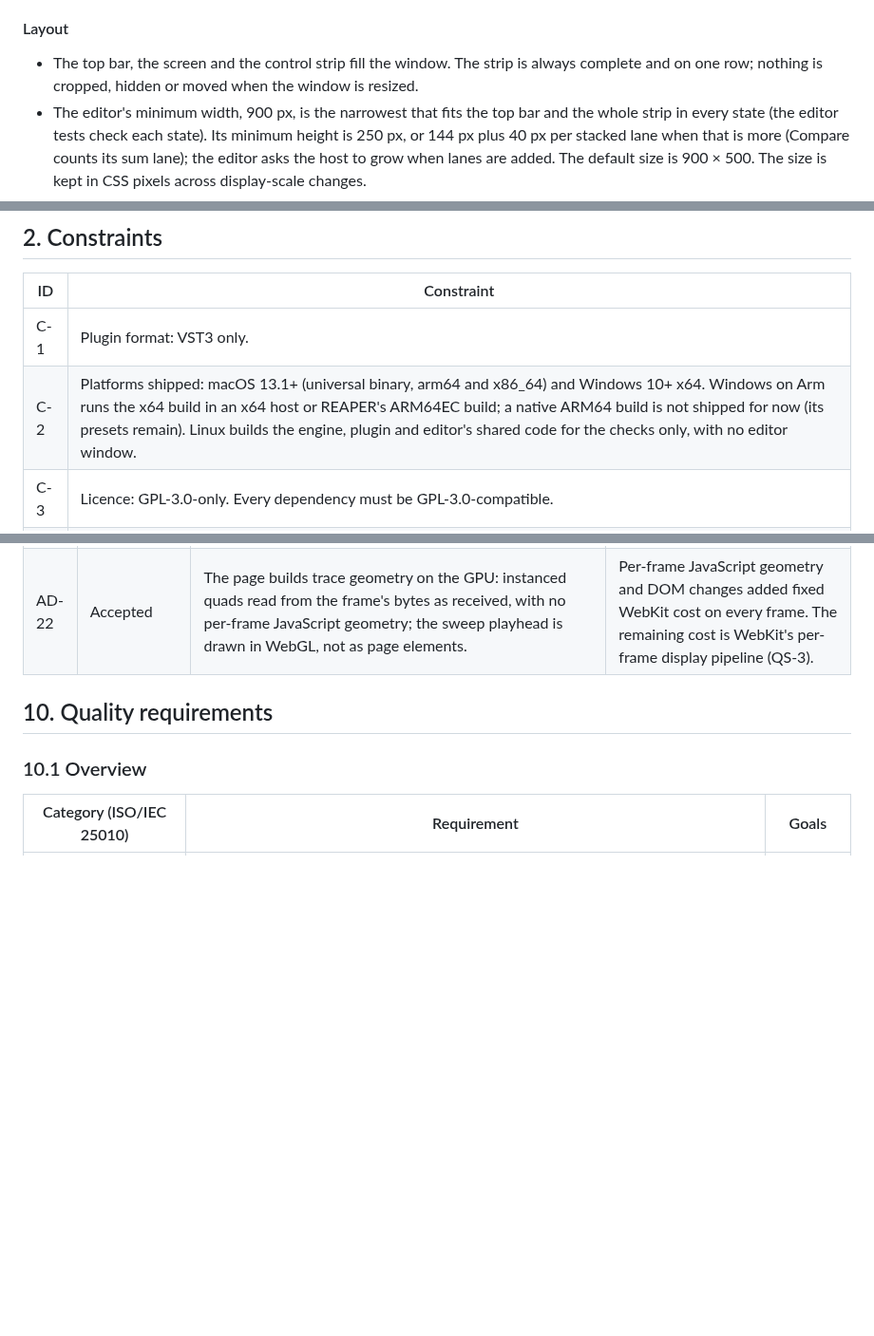
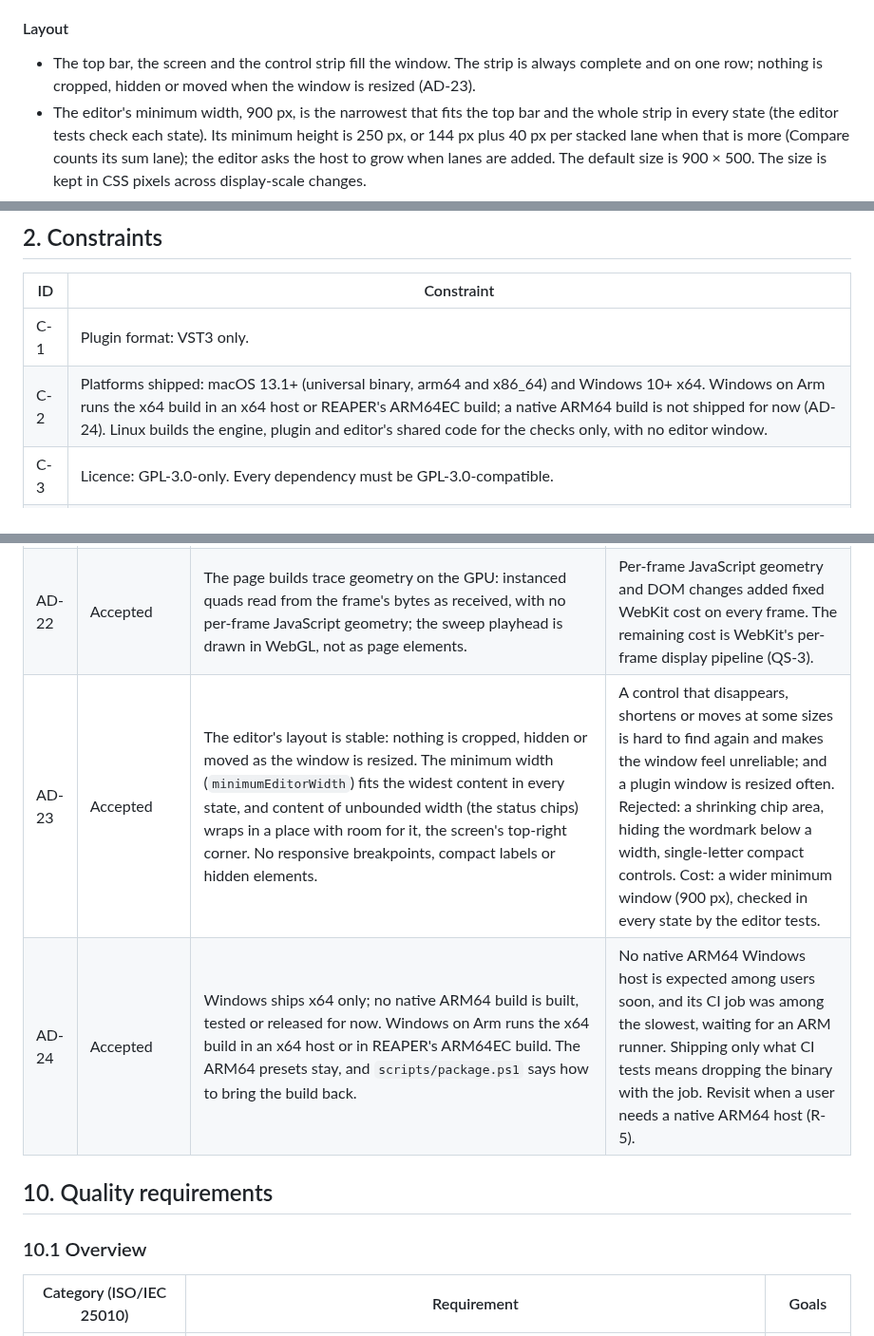
Before and after one commit to orizonaudio/Sineless, a Markdown page: docs/DESIGN.md, 3 parts joined by grey strips. Shown at 95% size. Drawn GitHub-style; blank space fills up the shorter version.

Commit message:
Record the stable layout and x64-only Windows decisions
The design document stated both rules, nothing cropped, hidden or moved
on resize, and no native Windows ARM64 build, but not as decisions with
their reasons, so a change could undo them without seeing why they were
made. AD-23 and AD-24 record each, with the alternatives rejected and
when to revisit; the layout section, C-2 and R-5 point to them.

```diff
--- a/docs/DESIGN.md
+++ b/docs/DESIGN.md
@@ -178,7 +178,7 @@ source (`ui/src/view/`) and its tests; where they differ, the source wins.
 #### Layout
 
 - The top bar, the screen and the control strip fill the window. The strip is always complete and
-  on one row; nothing is cropped, hidden or moved when the window is resized.
+  on one row; nothing is cropped, hidden or moved when the window is resized (AD-23).
 - The editor's minimum width, 900 px, is the narrowest that fits the top bar and the whole strip
   in every state (the editor tests check each state). Its minimum height is 250 px, or 144 px
   plus 40 px per stacked lane when that is more (Compare counts its sum lane); the editor asks the
@@ -278,7 +278,7 @@ press outside closes them.
 | ID | Constraint |
 | --- | --- |
 | C-1 | Plugin format: VST3 only. |
-| C-2 | Platforms shipped: macOS 13.1+ (universal binary, arm64 and x86_64) and Windows 10+ x64. Windows on Arm runs the x64 build in an x64 host or REAPER's ARM64EC build; a native ARM64 build is not shipped for now (its presets remain). Linux builds the engine, plugin and editor's shared code for the checks only, with no editor window. |
+| C-2 | Platforms shipped: macOS 13.1+ (universal binary, arm64 and x86_64) and Windows 10+ x64. Windows on Arm runs the x64 build in an x64 host or REAPER's ARM64EC build; a native ARM64 build is not shipped for now (AD-24). Linux builds the engine, plugin and editor's shared code for the checks only, with no editor window. |
 | C-3 | Licence: GPL-3.0-only. Every dependency must be GPL-3.0-compatible. |
 | C-4 | Engine and plugin back end: C++20; the macOS editor glue in Objective-C++. |
 | C-5 | User interface: TypeScript, hosted in the operating system's webview: WKWebView on macOS, the Evergreen WebView2 Runtime on Windows. The WebView2 loader and the C runtime are linked statically, so no other runtime is installed. |
@@ -1005,6 +1005,8 @@ when it is replaced, its status says by which decision, and git history keeps ea
 | AD-20 | Accepted | Values are persisted in three tiers (8.4): saved with the project, kept while the plugin is loaded, reset when the editor closes. | Zoom, freeze, cursors and Compare's checks are viewing choices, not settings of the track; saving them would make the project change when it is only looked at. Compare's checks are kept while the plugin is loaded so that closing and opening the editor does not undo them. |
 | AD-21 | Accepted | Frames travel as the binary body of the response to the page's fetch of `orizon://ui/frame`, which is also the credit (AD-12). Replaces AD-3's frames as base64 text over the message channel. | Text encoding and decoding on both sides cost a fixed share of every frame in WebKit. A fetch carries bytes as they are, and the open request is a natural credit. |
 | AD-22 | Accepted | The page builds trace geometry on the GPU: instanced quads read from the frame's bytes as received, with no per-frame JavaScript geometry; the sweep playhead is drawn in WebGL, not as page elements. | Per-frame JavaScript geometry and DOM changes added fixed WebKit cost on every frame. The remaining cost is WebKit's per-frame display pipeline (QS-3). |
+| AD-23 | Accepted | The editor's layout is stable: nothing is cropped, hidden or moved as the window is resized. The minimum width (`minimumEditorWidth`) fits the widest content in every state, and content of unbounded width (the status chips) wraps in a place with room for it, the screen's top-right corner. No responsive breakpoints, compact labels or hidden elements. | A control that disappears, shortens or moves at some sizes is hard to find again and makes the window feel unreliable; and a plugin window is resized often. Rejected: a shrinking chip area, hiding the wordmark below a width, single-letter compact controls. Cost: a wider minimum window (900 px), checked in every state by the editor tests. |
+| AD-24 | Accepted | Windows ships x64 only; no native ARM64 build is built, tested or released for now. Windows on Arm runs the x64 build in an x64 host or in REAPER's ARM64EC build. The ARM64 presets stay, and `scripts/package.ps1` says how to bring the build back. | No native ARM64 Windows host is expected among users soon, and its CI job was among the slowest, waiting for an ARM runner. Shipping only what CI tests means dropping the binary with the job. Revisit when a user needs a native ARM64 host (R-5). |
 
 ## 10. Quality requirements
 
```
Also changed, not shown: other parts of docs/DESIGN.md (+1 -1 lines).
